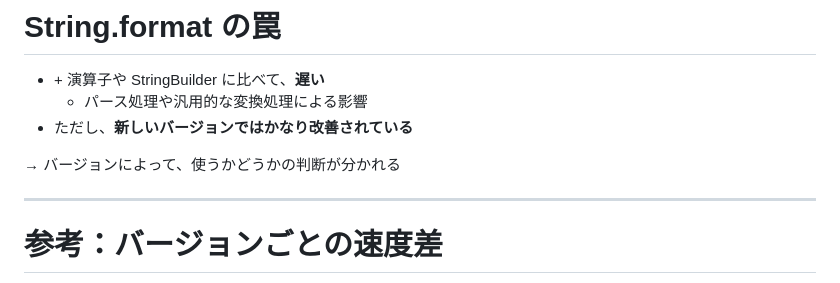
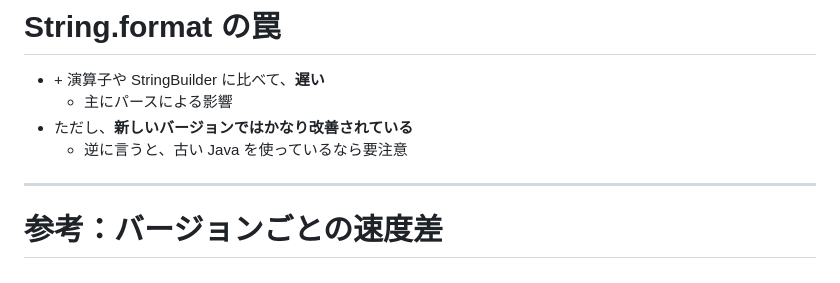
Before and after one commit to YujiSoftware/string-trap, a Markdown page: README.md, the part around one of its changes. GitHub-like rendering.

```diff
--- a/README.md
+++ b/README.md
@@ -342,10 +363,9 @@ return new Formatter().format(format, args).toString();
 # String.format の罠
 
 - \+ 演算子や StringBuilder に比べて、**遅い**
-  - パース処理や汎用的な変換処理による影響
+  - 主にパースによる影響
 - ただし、**新しいバージョンではかなり改善されている**
-
-→ バージョンによって、使うかどうかの判断が分かれる
+  - 逆に言うと、古い Java を使っているなら要注意
 
 ---
 
```
Also changed, not shown: other parts of README.md (+110 -14 lines), img/jjug_qr.png (added), img/session_qr.png (added), 1 other file.
